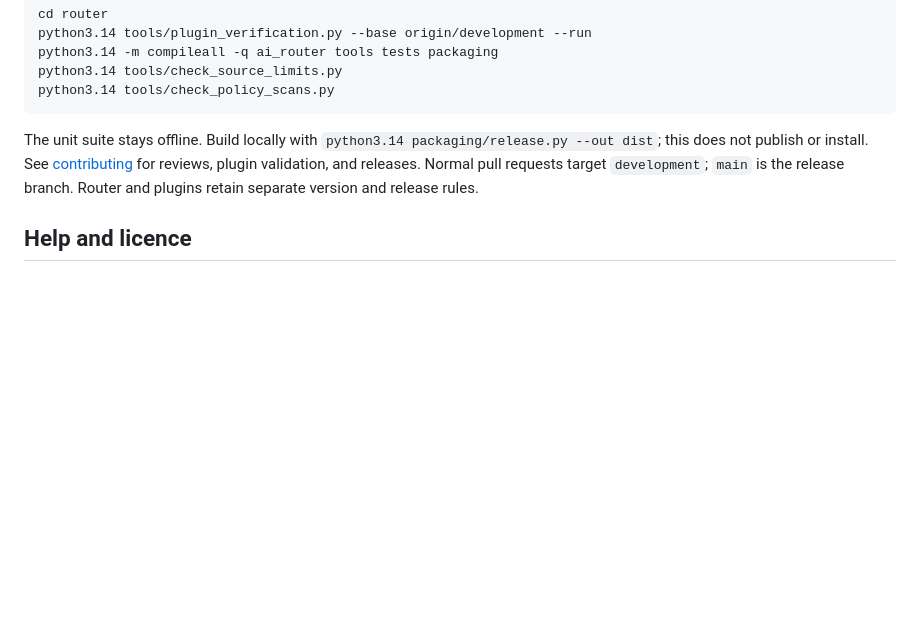
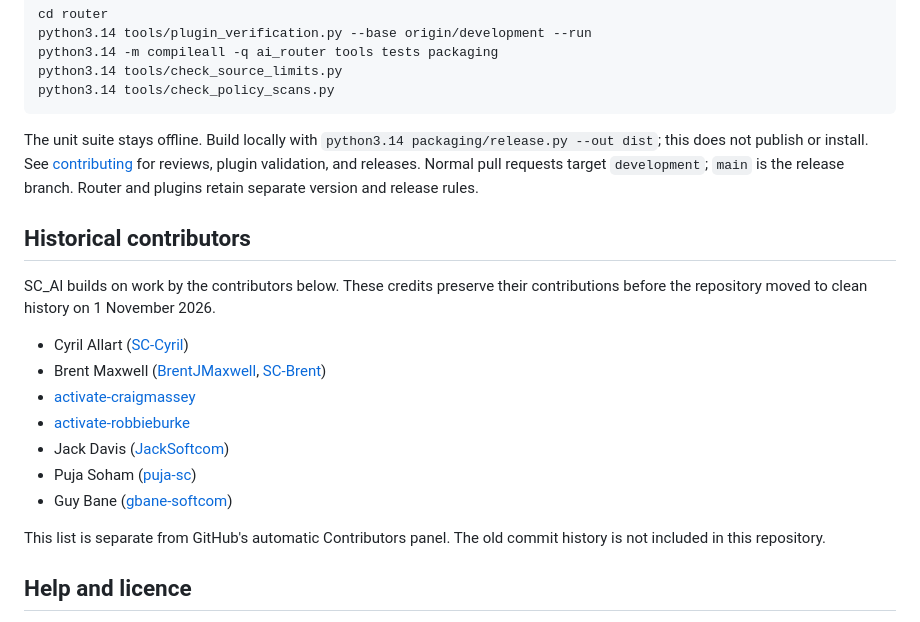
Before and after one commit to software-combined/SC_AI_Router, a Markdown page: README.md, the part around the change. GitHub-like rendering; blank space fills up the shorter version.

Commit message:
docs: restore historical contributor credits

```diff
--- a/README.md
+++ b/README.md
@@ -72,6 +72,22 @@ See [contributing](CONTRIBUTING.md) for reviews, plugin validation, and releases
 Normal pull requests target `development`; `main` is the release branch.
 Router and plugins retain separate version and release rules.
 
+## Historical contributors
+
+SC_AI builds on work by the contributors below. These credits preserve their
+contributions before the repository moved to clean history on 1 November 2026.
+
+- Cyril Allart ([SC-Cyril](https://github.com/SC-Cyril))
+- Brent Maxwell ([BrentJMaxwell](https://github.com/BrentJMaxwell), [SC-Brent](https://github.com/SC-Brent))
+- [activate-craigmassey](https://github.com/activate-craigmassey)
+- [activate-robbieburke](https://github.com/activate-robbieburke)
+- Jack Davis ([JackSoftcom](https://github.com/JackSoftcom))
+- Puja Soham ([puja-sc](https://github.com/puja-sc))
+- Guy Bane ([gbane-softcom](https://github.com/gbane-softcom))
+
+This list is separate from GitHub's automatic Contributors panel. The old
+commit history is not included in this repository.
+
 ## Help and licence
 
 Start with [operations](docs/operations.md) or [recovery](docs/recovery.md).
```
